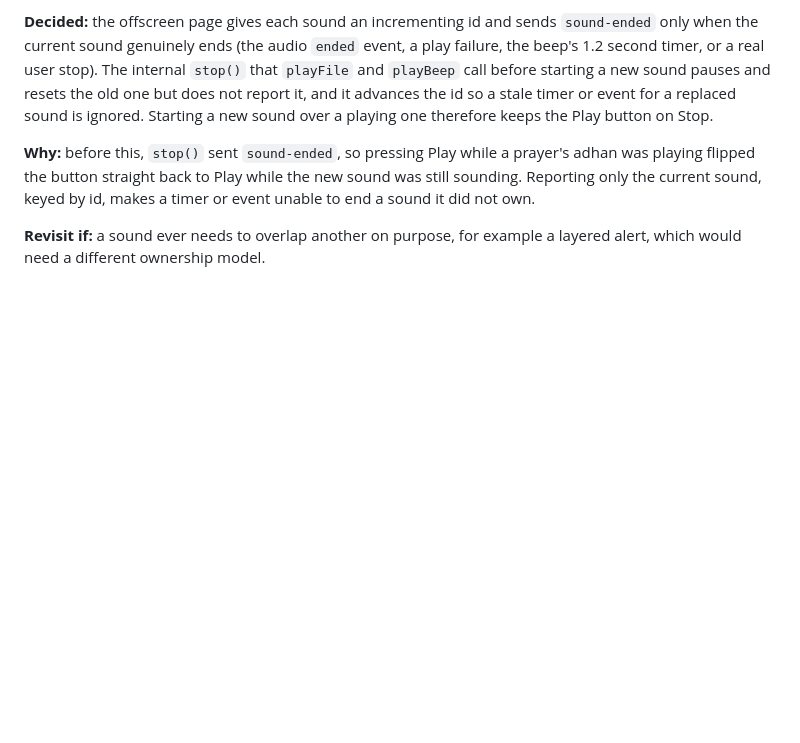
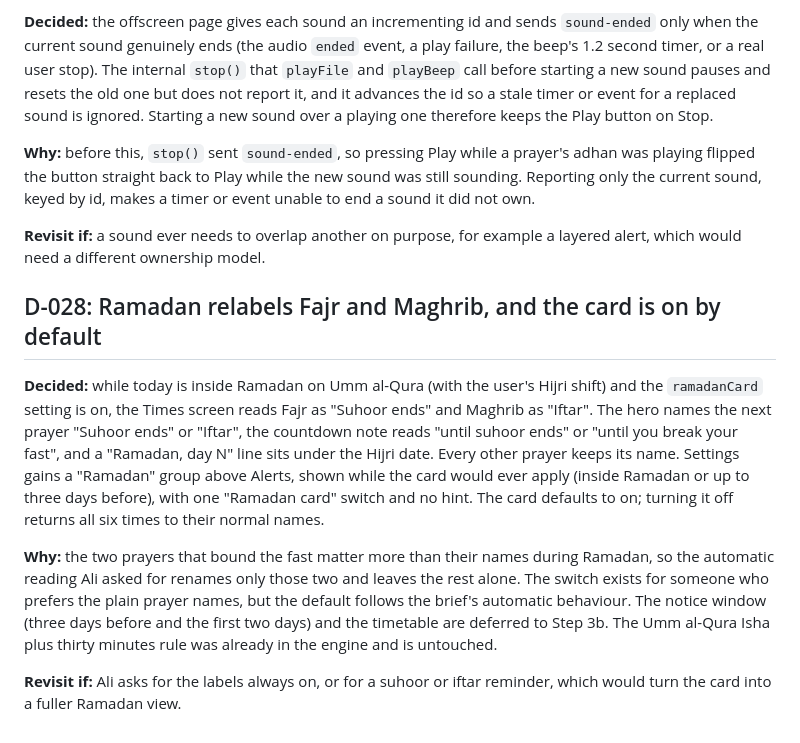
Before and after one commit to aliimrankhan86/sajdatime-extension, a Markdown page: docs/DECISIONS.md, the part around the change. GitHub-like rendering; blank space fills up the shorter version.

```diff
--- a/docs/DECISIONS.md
+++ b/docs/DECISIONS.md
@@ -250,3 +250,11 @@ The badge and "time until the next prayer" reminders are deferred.
 **Why:** before this, `stop()` sent `sound-ended`, so pressing Play while a prayer's adhan was playing flipped the button straight back to Play while the new sound was still sounding. Reporting only the current sound, keyed by id, makes a timer or event unable to end a sound it did not own.
 
 **Revisit if:** a sound ever needs to overlap another on purpose, for example a layered alert, which would need a different ownership model.
+
+## D-028: Ramadan relabels Fajr and Maghrib, and the card is on by default
+
+**Decided:** while today is inside Ramadan on Umm al-Qura (with the user's Hijri shift) and the `ramadanCard` setting is on, the Times screen reads Fajr as "Suhoor ends" and Maghrib as "Iftar". The hero names the next prayer "Suhoor ends" or "Iftar", the countdown note reads "until suhoor ends" or "until you break your fast", and a "Ramadan, day N" line sits under the Hijri date. Every other prayer keeps its name. Settings gains a "Ramadan" group above Alerts, shown while the card would ever apply (inside Ramadan or up to three days before), with one "Ramadan card" switch and no hint. The card defaults to on; turning it off returns all six times to their normal names.
+
+**Why:** the two prayers that bound the fast matter more than their names during Ramadan, so the automatic reading Ali asked for renames only those two and leaves the rest alone. The switch exists for someone who prefers the plain prayer names, but the default follows the brief's automatic behaviour. The notice window (three days before and the first two days) and the timetable are deferred to Step 3b. The Umm al-Qura Isha plus thirty minutes rule was already in the engine and is untouched.
+
+**Revisit if:** Ali asks for the labels always on, or for a suhoor or iftar reminder, which would turn the card into a fuller Ramadan view.
```
Also changed, not shown: docs/HANDOVER.md (+8 -8 lines), docs/REVIEW-REQUEST.md (+25 -23 lines), docs/images/times-ramadan-dark.png (added), docs/images/times-ramadan-light.png (added), 9 other files.
